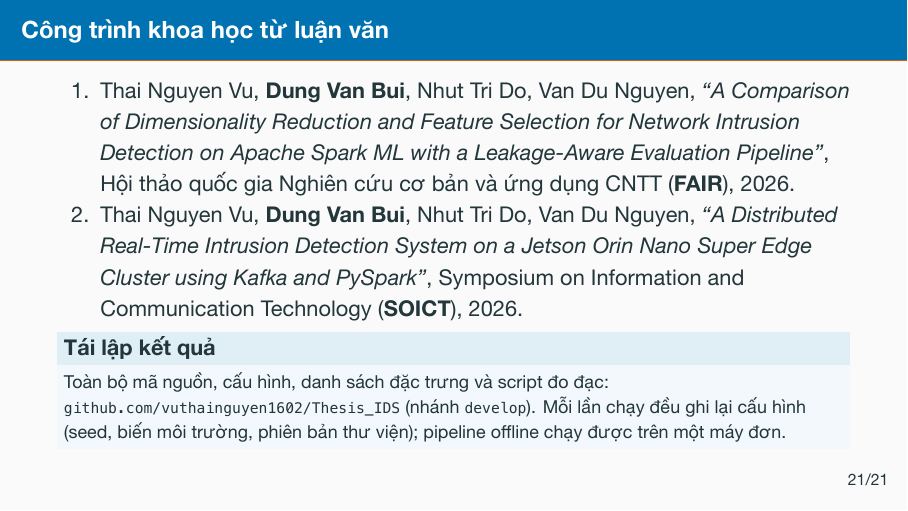
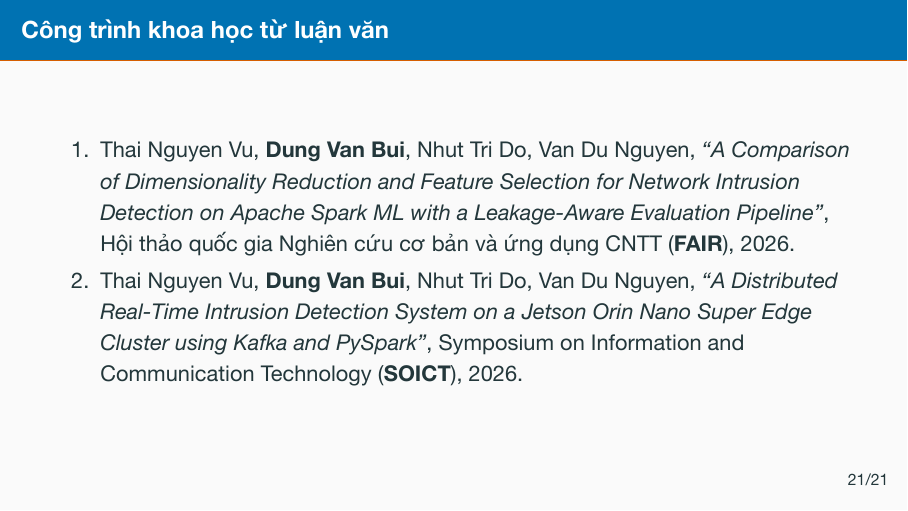
Before and after one commit to vuthainguyen1602/Thesis_IDS, LaTeX slides (slides/defense/main.tex): page 27 of 38. The pictures show the PDF file output/pdfs/LuanVan_BaoVe_slides.pdf that the author committed with the source.

Commit message:
slides: drop the reproducibility block from the publications slide

```diff
--- a/slides/defense/main.tex
+++ b/slides/defense/main.tex
@@ -764,14 +764,6 @@
       Orin Nano Super Edge Cluster using Kafka and PySpark''}, Symposium on
       Information and Communication Technology (\textbf{SOICT}), 2026.
   \end{enumerate}
-  \vfill
-  \begin{block}{Tái lập kết quả}
-    \footnotesize
-    Toàn bộ mã nguồn, cấu hình, danh sách đặc trưng và script đo đạc:
-    \texttt{github.com/vuthainguyen1602/Thesis\_IDS} (nhánh \texttt{develop}).
-    Mỗi lần chạy đều ghi lại cấu hình (seed, biến môi trường, phiên bản thư
-    viện); pipeline offline chạy được trên một máy đơn.
-  \end{block}
 \end{frame}
 
 \begin{frame}[standout]
```
Also changed, not shown: output/pdfs/LuanVan_BaoVe_slides.pdf, output/pdfs/LuanVan_BaoVe_slides_notes.pdf.
